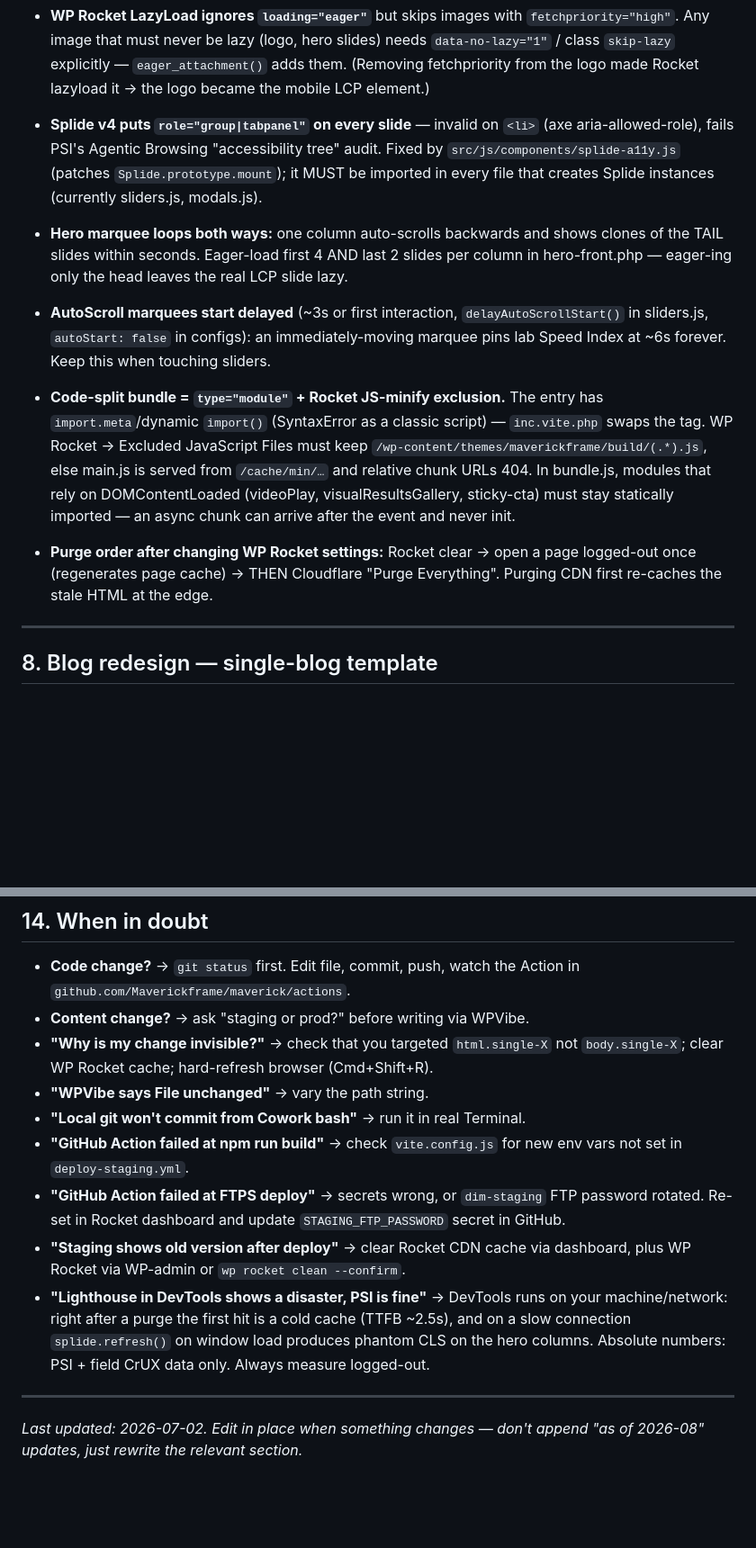
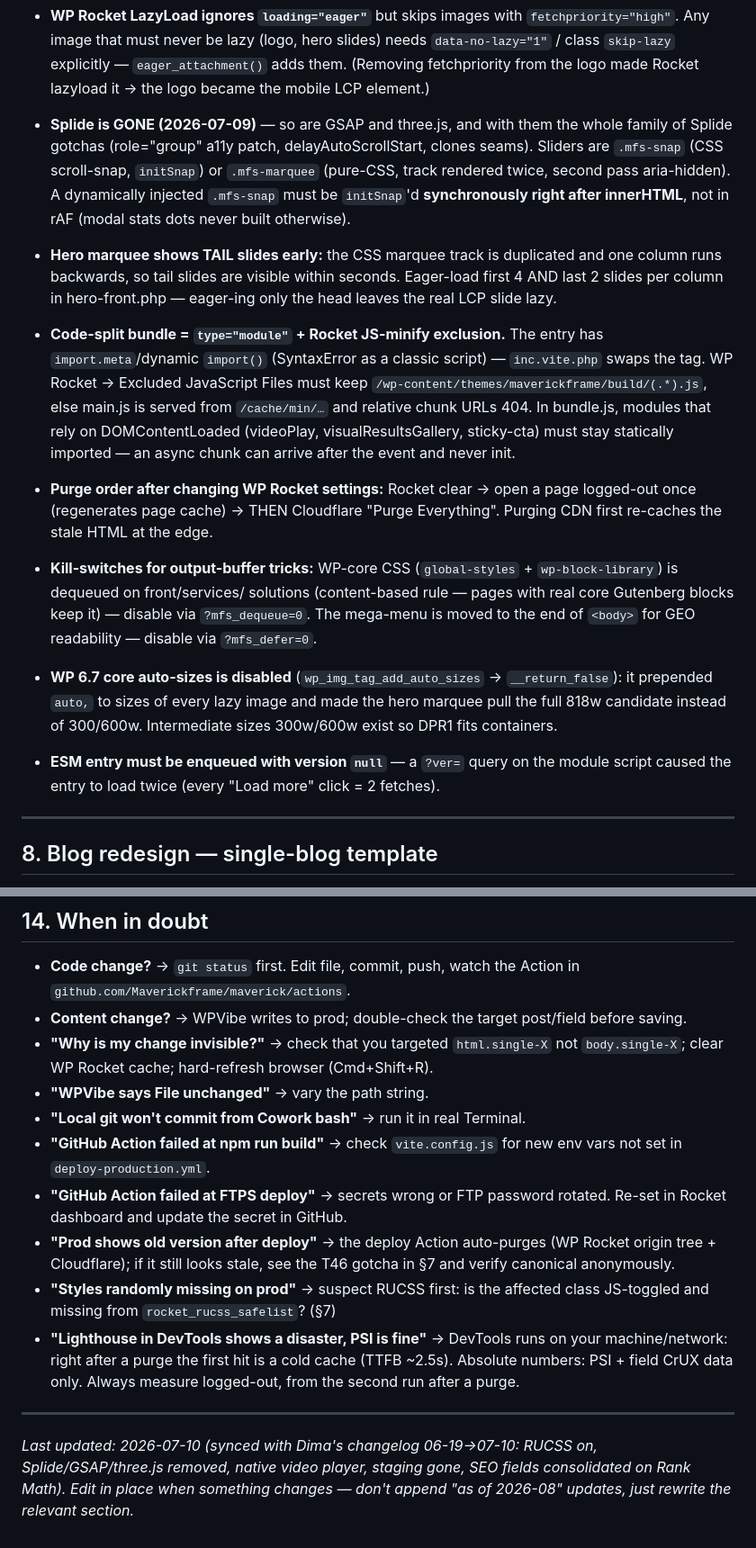
Before and after one commit to Maverickframe/maverick, a Markdown page: CLAUDE.md, 2 parts joined by grey strips. Shown at 90% size. Drawn GitHub-style; blank space fills up the shorter version.

```diff
--- a/CLAUDE.md
+++ b/CLAUDE.md
@@ -217,21 +234,18 @@ maverickframe/
   `eager_attachment()` adds them. (Removing fetchpriority from the logo made
   Rocket lazyload it → the logo became the mobile LCP element.)
 
-- **Splide v4 puts `role="group|tabpanel"` on every slide** — invalid on
-  `<li>` (axe aria-allowed-role), fails PSI's Agentic Browsing
-  "accessibility tree" audit. Fixed by `src/js/components/splide-a11y.js`
-  (patches `Splide.prototype.mount`); it MUST be imported in every file
-  that creates Splide instances (currently sliders.js, modals.js).
+- **Splide is GONE (2026-07-09)** — so are GSAP and three.js, and with
+  them the whole family of Splide gotchas (role="group" a11y patch,
+  delayAutoScrollStart, clones seams). Sliders are `.mfs-snap` (CSS
+  scroll-snap, `initSnap`) or `.mfs-marquee` (pure-CSS, track rendered
+  twice, second pass aria-hidden). A dynamically injected `.mfs-snap`
+  must be `initSnap`'d **synchronously right after innerHTML**, not in
+  rAF (modal stats dots never built otherwise).
 
-- **Hero marquee loops both ways:** one column auto-scrolls backwards and
-  shows clones of the TAIL slides within seconds. Eager-load first 4 AND
-  last 2 slides per column in hero-front.php — eager-ing only the head
-  leaves the real LCP slide lazy.
-
-- **AutoScroll marquees start delayed** (~3s or first interaction,
-  `delayAutoScrollStart()` in sliders.js, `autoStart: false` in configs):
-  an immediately-moving marquee pins lab Speed Index at ~6s forever. Keep
-  this when touching sliders.
+- **Hero marquee shows TAIL slides early:** the CSS marquee track is
+  duplicated and one column runs backwards, so tail slides are visible
+  within seconds. Eager-load first 4 AND last 2 slides per column in
+  hero-front.php — eager-ing only the head leaves the real LCP slide lazy.
 
 - **Code-split bundle = `type="module"` + Rocket JS-minify exclusion.**
   The entry has `import.meta`/dynamic `import()` (SyntaxError as a classic
@@ -245,6 +259,21 @@ maverickframe/
 - **Purge order after changing WP Rocket settings:** Rocket clear → open a
   page logged-out once (regenerates page cache) → THEN Cloudflare "Purge
   Everything". Purging CDN first re-caches the stale HTML at the edge.
+
+- **Kill-switches for output-buffer tricks:** WP-core CSS
+  (`global-styles` + `wp-block-library`) is dequeued on front/services/
+  solutions (content-based rule — pages with real core Gutenberg blocks
+  keep it) — disable via `?mfs_dequeue=0`. The mega-menu is moved to the
+  end of `<body>` for GEO readability — disable via `?mfs_defer=0`.
+
+- **WP 6.7 core auto-sizes is disabled** (`wp_img_tag_add_auto_sizes` →
+  `__return_false`): it prepended `auto,` to sizes of every lazy image and
+  made the hero marquee pull the full 818w candidate instead of 300/600w.
+  Intermediate sizes 300w/600w exist so DPR1 fits containers.
+
+- **ESM entry must be enqueued with version `null`** — a `?ver=` query on
+  the module script caused the entry to load twice (every "Load more"
+  click = 2 fetches).
 
 ---
 
@@ -557,27 +540,32 @@ title via the WPVibe REST: `POST /wp/v2/media/<id>` with
 
 - **Code change?** → `git status` first. Edit file, commit, push, watch
   the Action in `github.com/Maverickframe/maverick/actions`.
-- **Content change?** → ask "staging or prod?" before writing via WPVibe.
+- **Content change?** → WPVibe writes to prod; double-check the target
+  post/field before saving.
 - **"Why is my change invisible?"** → check that you targeted
   `html.single-X` not `body.single-X`; clear WP Rocket cache; hard-refresh
   browser (Cmd+Shift+R).
 - **"WPVibe says File unchanged"** → vary the path string.
 - **"Local git won't commit from Cowork bash"** → run it in real Terminal.
 - **"GitHub Action failed at npm run build"** → check `vite.config.js`
-  for new env vars not set in `deploy-staging.yml`.
-- **"GitHub Action failed at FTPS deploy"** → secrets wrong, or
-  `dim-staging` FTP password rotated. Re-set in Rocket dashboard and
-  update `STAGING_FTP_PASSWORD` secret in GitHub.
-- **"Staging shows old version after deploy"** → clear Rocket CDN cache
-  via dashboard, plus WP Rocket via WP-admin or `wp rocket clean
-  --confirm`.
+  for new env vars not set in `deploy-production.yml`.
+- **"GitHub Action failed at FTPS deploy"** → secrets wrong or FTP
+  password rotated. Re-set in Rocket dashboard and update the secret in
+  GitHub.
+- **"Prod shows old version after deploy"** → the deploy Action
+  auto-purges (WP Rocket origin tree + Cloudflare); if it still looks
+  stale, see the T46 gotcha in §7 and verify canonical anonymously.
+- **"Styles randomly missing on prod"** → suspect RUCSS first: is the
+  affected class JS-toggled and missing from `rocket_rucss_safelist`? (§7)
 - **"Lighthouse in DevTools shows a disaster, PSI is fine"** → DevTools
   runs on your machine/network: right after a purge the first hit is a
-  cold cache (TTFB ~2.5s), and on a slow connection `splide.refresh()` on
-  window load produces phantom CLS on the hero columns. Absolute numbers:
-  PSI + field CrUX data only. Always measure logged-out.
+  cold cache (TTFB ~2.5s). Absolute numbers: PSI + field CrUX data only.
+  Always measure logged-out, from the second run after a purge.
 
 ---
 
-_Last updated: 2026-07-02. Edit in place when something changes — don't
-append "as of 2026-08" updates, just rewrite the relevant section._
+_Last updated: 2026-07-10 (synced with Dima's changelog 06-19→07-10:
+RUCSS on, Splide/GSAP/three.js removed, native video player, staging
+gone, SEO fields consolidated on Rank Math). Edit in place when something
+changes — don't append "as of 2026-08" updates, just rewrite the
+relevant section._
```
Also changed, not shown: other parts of CLAUDE.md (+55 -84 lines).
